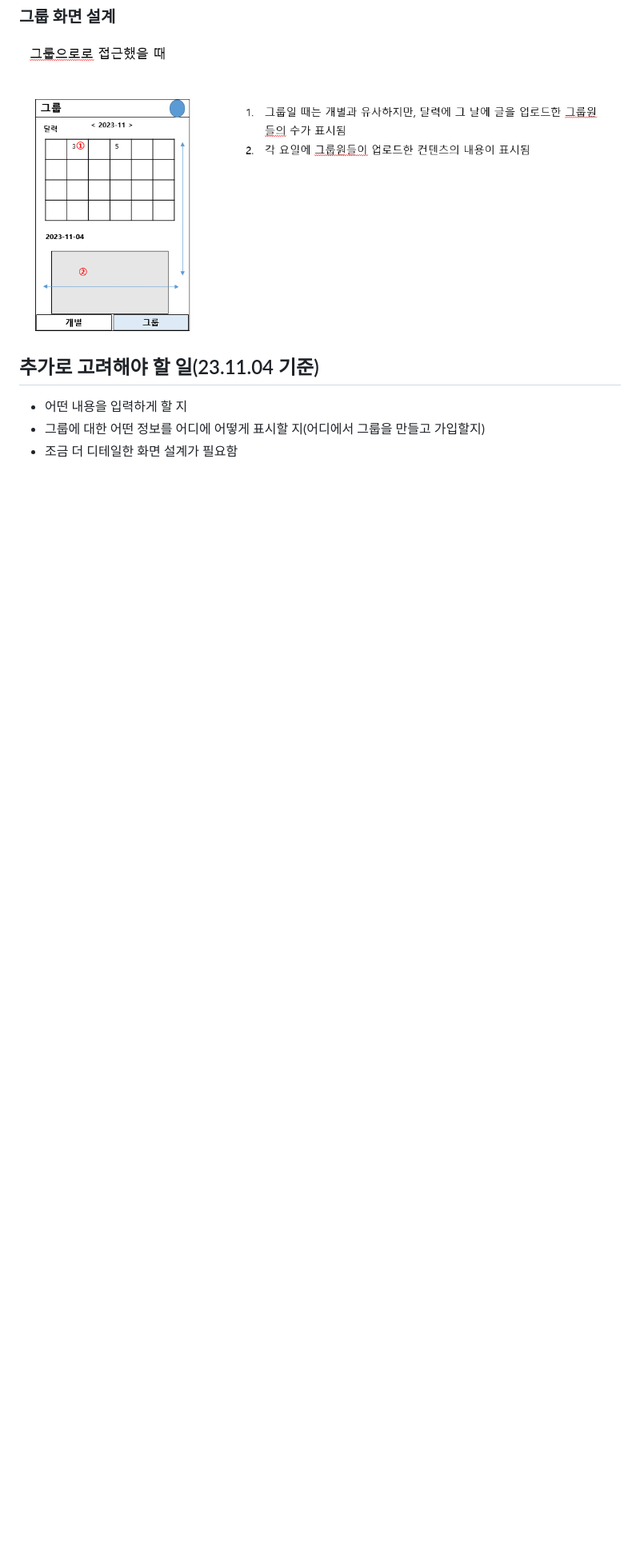
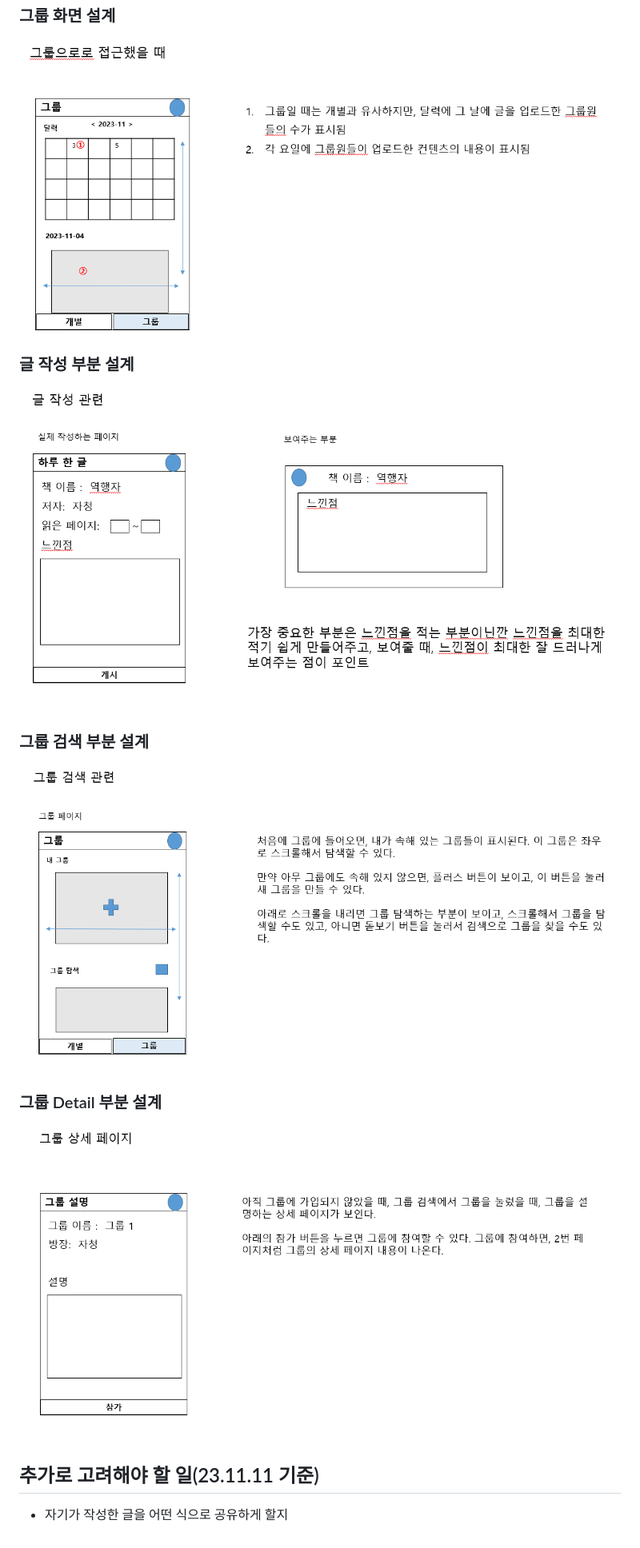
Before and after one commit to kyubhinhan/onedayonesentence, a Markdown page: README.md, the part around the change. Shown: that part at 80% size. GitHub-like rendering; pictures changed too: img/groupDetail.png (added), img/groupSearch.png (added), img/writingpng.png (added); blank space fills up the shorter version.

Commit message:
개별 및 그룹의 화면 설계 추가 (#2)

```diff
--- a/README.md
+++ b/README.md
@@ -19,8 +19,18 @@
 
 <img src="./img/group.png">
 
-## 추가로 고려해야 할 일(23.11.04 기준)
+### 글 작성 부분 설계
 
-- 어떤 내용을 입력하게 할 지
-- 그룹에 대한 어떤 정보를 어디에 어떻게 표시할 지(어디에서 그룹을 만들고 가입할지)
-- 조금 더 디테일한 화면 설계가 필요함
+<img src="./img/writingpng.png">
+
+### 그룹 검색 부분 설계
+
+<img src="./img/groupSearch.png">
+
+### 그룹 Detail 부분 설계
+
+<img src="./img/groupDetail.png">
+
+## 추가로 고려해야 할 일(23.11.11 기준)
+
+- 자기가 작성한 글을 어떤 식으로 공유하게 할지
```
